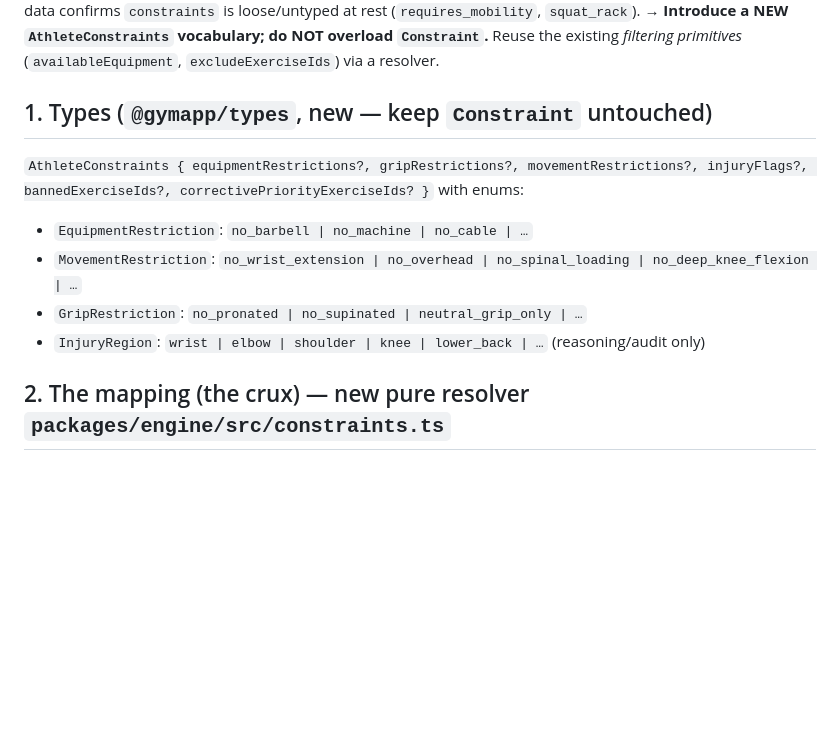
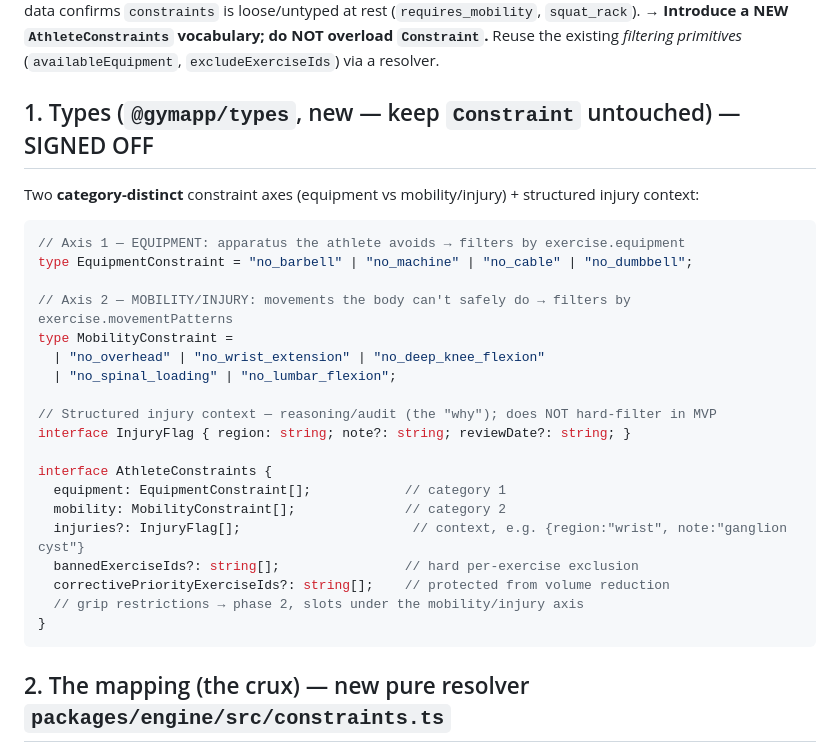
Before and after one commit to Tosinfamzy/lifters-club, a Markdown page: docs/plans/issue-1-athlete-constraints.md, the part around the change. Drawn GitHub-style; blank space fills up the shorter version.

Commit message:
docs: finalize Issue 1 type design (equipment vs mobility/injury axes)

````diff
--- a/docs/plans/issue-1-athlete-constraints.md
+++ b/docs/plans/issue-1-athlete-constraints.md
@@ -15,13 +15,31 @@ data confirms `constraints` is loose/untyped at rest (`requires_mobility`, `squa
 **→ Introduce a NEW `AthleteConstraints` vocabulary; do NOT overload `Constraint`.** Reuse the
 existing *filtering primitives* (`availableEquipment`, `excludeExerciseIds`) via a resolver.
 
-## 1. Types (`@gymapp/types`, new — keep `Constraint` untouched)
-`AthleteConstraints { equipmentRestrictions?, gripRestrictions?, movementRestrictions?,
-injuryFlags?, bannedExerciseIds?, correctivePriorityExerciseIds? }` with enums:
-- `EquipmentRestriction`: `no_barbell | no_machine | no_cable | …`
-- `MovementRestriction`: `no_wrist_extension | no_overhead | no_spinal_loading | no_deep_knee_flexion | …`
-- `GripRestriction`: `no_pronated | no_supinated | neutral_grip_only | …`
-- `InjuryRegion`: `wrist | elbow | shoulder | knee | lower_back | …` (reasoning/audit only)
+## 1. Types (`@gymapp/types`, new — keep `Constraint` untouched) — SIGNED OFF
+Two **category-distinct** constraint axes (equipment vs mobility/injury) + structured injury
+context:
+
+```typescript
+// Axis 1 — EQUIPMENT: apparatus the athlete avoids → filters by exercise.equipment
+type EquipmentConstraint = "no_barbell" | "no_machine" | "no_cable" | "no_dumbbell";
+
+// Axis 2 — MOBILITY/INJURY: movements the body can't safely do → filters by exercise.movementPatterns
+type MobilityConstraint =
+  | "no_overhead" | "no_wrist_extension" | "no_deep_knee_flexion"
+  | "no_spinal_loading" | "no_lumbar_flexion";
+
+// Structured injury context — reasoning/audit (the "why"); does NOT hard-filter in MVP
+interface InjuryFlag { region: string; note?: string; reviewDate?: string; }
+
+interface AthleteConstraints {
+  equipment: EquipmentConstraint[];            // category 1
+  mobility: MobilityConstraint[];              // category 2
+  injuries?: InjuryFlag[];                      // context, e.g. {region:"wrist", note:"ganglion cyst"}
+  bannedExerciseIds?: string[];                // hard per-exercise exclusion
+  correctivePriorityExerciseIds?: string[];    // protected from volume reduction
+  // grip restrictions → phase 2, slots under the mobility/injury axis
+}
+```
 
 ## 2. The mapping (the crux) — new pure resolver `packages/engine/src/constraints.ts`
 `isExerciseAllowed(exercise, constraints, config?) → { allowed, reason? }`, blocking maps held in
````
